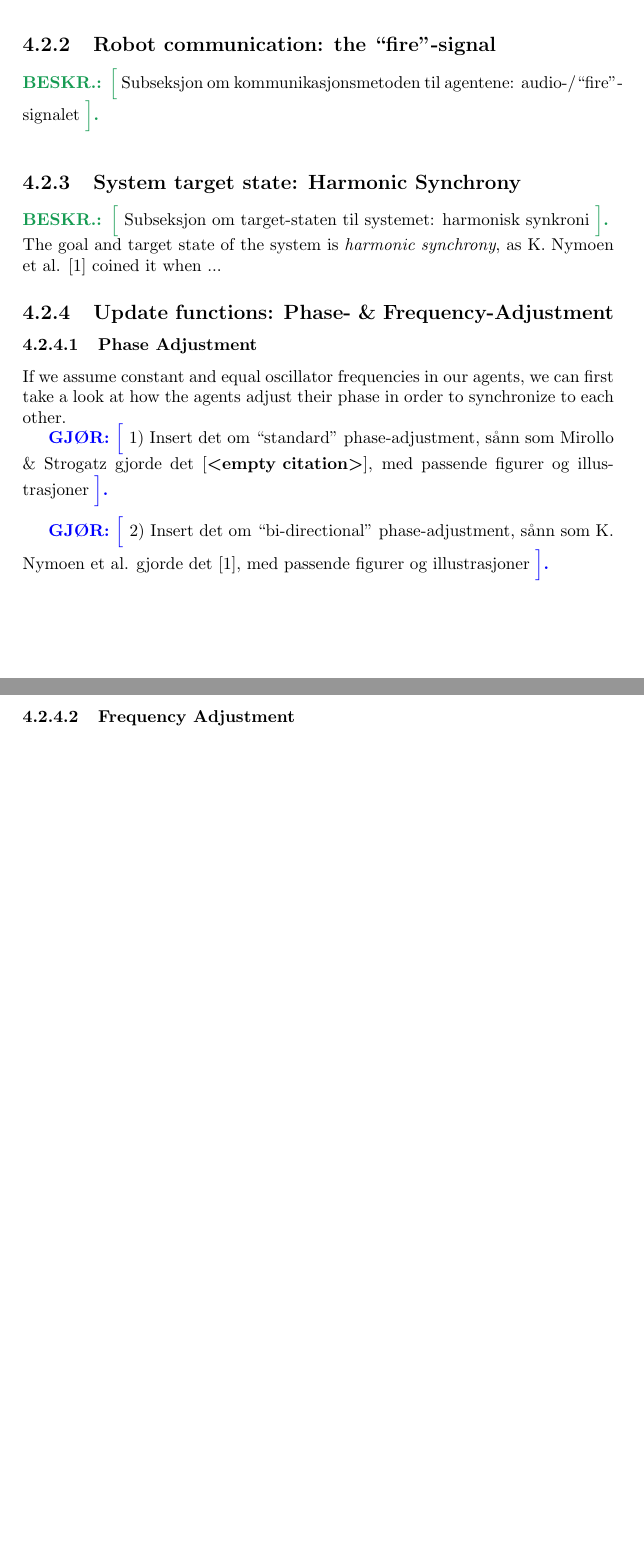
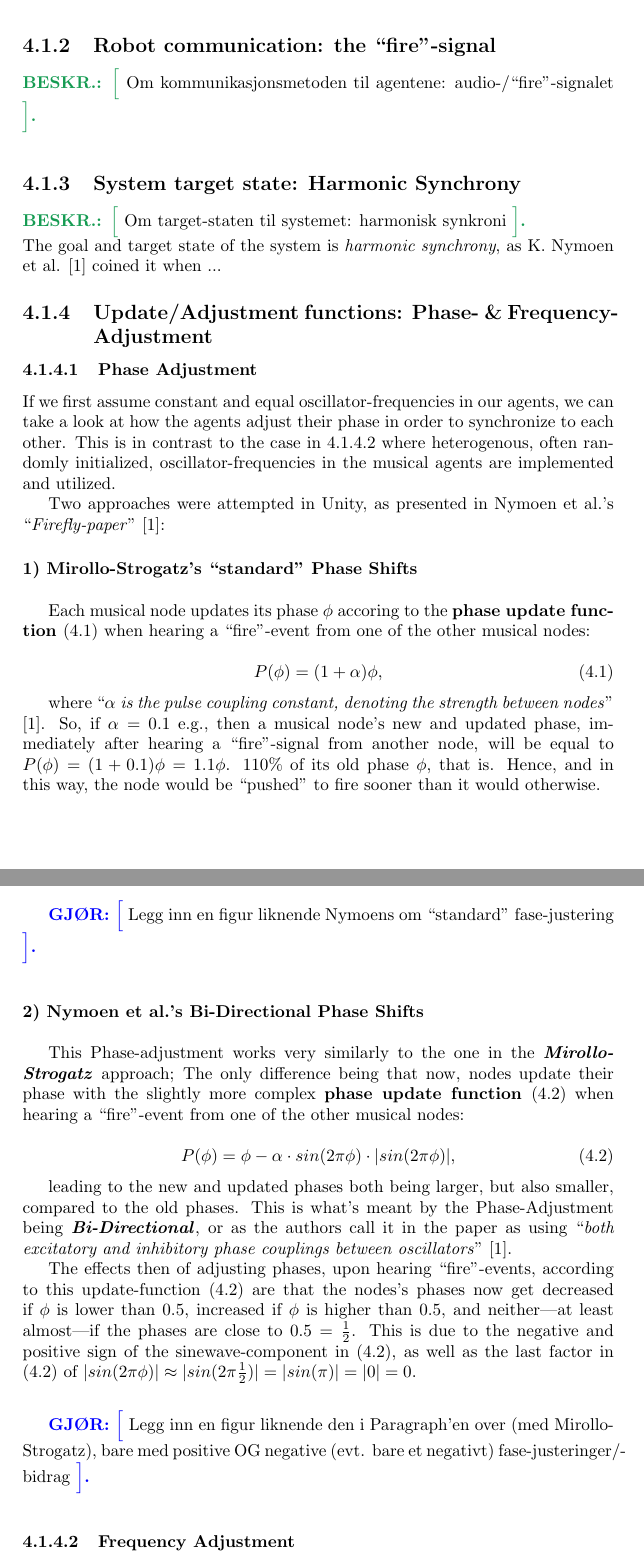
Before and after one commit to theRealSherapat/CompSA, a LaTeX thesis (Thesis/master.tex, which reads Thesis/Assets/Chapters/implementation_chapter.tex, Thesis/Assets/Declarations/set_these_new_commands.tex, Thesis/Assets/Declarations/use_these_packages.tex): two parts of pages 19 and 20 of 23, joined at a grey line, cut so that both start at the same text, the shorter picture padded with empty space. Compiled offline with pdfLaTeX.

Commit message:
no. 3 'Worklog-material -> thesis document'-session

```diff
--- a/Thesis/Assets/Chapters/implementation_chapter.tex
+++ b/Thesis/Assets/Chapters/implementation_chapter.tex
@@ -61,6 +63,6 @@ This chapter gives an overview of the developed musical multi-robot system. The
 
 	% SUBSEKSJONER TIL BASELINE-SEKSJONEN:
 
-	% Subseksjon om den enkelte noden/agenten med alle egenskaper den har osv.
+	% Om den enkelte noden/agenten med alle egenskaper den har osv.
 	\subsection{The node: the musical robot individual}
 	\label{subsec:node}
@@ -68,29 +70,64 @@ This chapter gives an overview of the developed musical multi-robot system. The
 
-	% Subseksjon om kommunikasjonsmetoden til agentene: audio-/``fire''-signalet
+
+	% Om kommunikasjonsmetoden til agentene: audio-/``fire''-signalet
 	\subsection{Robot communication: the ``fire''-signal}
 	\label{subsec:fire_signal}
-	\besk{Subseksjon om kommunikasjonsmetoden til agentene: audio-/``fire''-signalet}
+		\besk{Om kommunikasjonsmetoden til agentene: audio-/``fire''-signalet}
 
-	% Subseksjon om target-staten til systemet: harmonisk synkroni
+
+	% Om target-staten til systemet: harmonisk synkroni
 	\subsection{System target state: Harmonic Synchrony}
 	\label{subsec:harmonic_synchrony}
-	\besk{Subseksjon om target-staten til systemet: harmonisk synkroni}
-	The goal and target state of the system is \textit{harmonic synchrony}, as K. Nymoen et al. \cite{nymoen_synch} coined it when ...
+		\besk{Om target-staten til systemet: harmonisk synkroni}
+		The goal and target state of the system is \textit{harmonic synchrony}, as K. Nymoen et al. \cite{nymoen_synch} coined it when ...
 
-	% Subseksjon om update-functions for frekvens- og fase-oppdateringene
-	\subsection{Update functions: Phase- \& Frequency-Adjustment}
+
+	% Om Update-functions for frekvens- og fase-oppdateringene
+	\subsection{Update/Adjustment functions: Phase- \& Frequency-Adjustment}
 	\label{subsec:update_functions}
 		\subsubsection{Phase Adjustment}
-		If we assume constant and equal oscillator frequencies in our agents, we can first take a look at how the agents adjust their phase in order to synchronize to each other.
+		\label{subsubsec:phase_adj}
+			If we first assume constant and equal oscillator-frequencies in our agents, we can take a look at how the agents adjust their phase in order to synchronize to each other. This is in contrast to the case in \ref{subsubsec:freq_adj} where heterogenous, often randomly initialized, oscillator-frequencies in the musical agents are implemented and utilized.
 
-		\gjor{1) Insert det om ``standard'' phase-adjustment, sånn som Mirollo \& Strogatz gjorde det \cite{}, med passende figurer og illustrasjoner}
+			Two approaches were attempted in Unity, as presented in Nymoen et al.'s ``\textit{Firefly-paper}'' \cite{nymoen_synch}:
 
-		\gjor{2) Insert det om ``bi-directional'' phase-adjustment, sånn som K. Nymoen et al. gjorde det \cite{nymoen_synch}, med passende figurer og illustrasjoner}
+			\myparagraph{1) Mirollo-Strogatz's ``standard'' Phase Shifts}
+
+			Each musical node updates its phase $\phi$ accoring to the \textbf{phase update function \eqref{strog_phase}} when hearing a ``fire''-event from one of the other musical nodes:
+
+			\begin{equation}\label{strog_phase}
+			P(\phi) = (1 + \alpha)\phi	,
+			\end{equation}
+
+			where ``\textit{$\alpha$ is the pulse coupling constant, denoting the strength between nodes}'' \cite{nymoen_synch}. So, if $\alpha = 0.1$ e.g., then a musical node's new and updated phase, immediately after hearing a ``fire''-signal from another node, will be equal to $P(\phi) = (1 + 0.1)\phi = 1.1\phi$. 110\% of its old phase $\phi$, that is. Hence, and in this way, the node would be ``pushed'' to fire sooner than it would otherwise.
+
+			\sep
+
+			\gjor{Legg inn en figur liknende Nymoens om ``standard'' fase-justering}
+
+
+			\myparagraph{2) Nymoen et al.'s Bi-Directional Phase Shifts}
+
+			This Phase-adjustment works very similarly to the one in the \textbf{\textit{Mirollo-Strogatz}} approach; The only difference being that now, nodes update their phase with the slightly more complex \textbf{phase update function \eqref{nymoen_phase}} when hearing a ``fire''-event from one of the other musical nodes:
+
+			\begin{equation}\label{nymoen_phase}
+			P(\phi) = \phi - \alpha \cdot sin(2\pi\phi) \cdot | sin(2\pi\phi) |	,
+			\end{equation}
+
+			leading to the new and updated phases both being larger, but also smaller, compared to the old phases. This is what's meant by the Phase-Adjustment being \textbf{\textit{Bi-Directional}}, or as the authors call it in the paper as using ``\textit{both excitatory and inhibitory phase couplings between oscillators}'' \cite{nymoen_synch}.
+
+			The effects then of adjusting phases, upon hearing ``fire''-events, according to this update-function \eqref{nymoen_phase} are that the nodes's phases now get decreased if $\phi$ is lower than 0.5, increased if $\phi$ is higher than 0.5, and neither—at least almost—if the phases are close to $0.5 = \frac{1}{2}$. This is due to the negative and positive sign of the sinewave-component in \eqref{nymoen_phase}, as well as the last factor in \eqref{nymoen_phase} of $| sin(2\pi\phi) | \approx | sin(2\pi \frac{1}{2}) | = | sin(\pi) | = | 0 | = 0.$
+
+			\sep
+
+			\gjor{Legg inn en figur liknende den i Paragraph'en over (med Mirollo-Strogatz), bare med positive OG negative (evt. bare et negativt) fase-justeringer/-bidrag}
+
 
 
 
 		\subsubsection{Frequency Adjustment}
-		\gjor{Presenter hva Frequency-adjustment er (hvis det ikke ble tydelig nok i slutten av Seksjon-\ref{sec:baseline}), bygg opp fremgangsmåten på hvordan man oppnår Frequency-adjustment (som i reMarkable-notatet 'Logs' $\rightarrow$ 'Simulations' $\rightarrow$ 'Frequency adjustment', og Worklog'en) | med passende figurer og illustrasjoner}
+		\label{subsubsec:freq_adj}
+			\gjor{Presenter hva Frequency-adjustment er (hvis det ikke ble tydelig nok i slutten av Seksjon-\ref{sec:baseline}), bygg opp fremgangsmåten på hvordan man oppnår Frequency-adjustment (som i reMarkable-notatet 'Logs' $\rightarrow$ 'Simulations' $\rightarrow$ 'Frequency adjustment', og Worklog'en) | med passende figurer og illustrasjoner}
 
 
 
--- a/Thesis/Assets/Declarations/set_these_new_commands.tex
+++ b/Thesis/Assets/Declarations/set_these_new_commands.tex
@@ -7,6 +7,7 @@
 	\newcommand{\nl}{\newline} % to create a new line here.
 	\newcommand{\np}{\newpage} % to create new page from here on.
 	\newcommand{\sep}{\vspace{15px}} % to vertically insert space.
+	\newcommand{\myparagraph}[1]{\paragraph{#1}\mbox{}\\}
 
 % Lists:
 	\newcommand{\subitemize}[1]{\begin{itemize} \item{#1} \end{itemize}} % to itemize #1.
--- a/Thesis/Assets/Declarations/use_these_packages.tex
+++ b/Thesis/Assets/Declarations/use_these_packages.tex
@@ -3,7 +3,7 @@
 \usepackage[backend=biber,sortcites]{biblatex}
 \usepackage{Assets/DUO/duomasterforside}
 \usepackage[dvipsnames]{xcolor} % for å kunne et større nummer fargemodeller i en mer fleksibel pakke
-\usepackage{amsmath} % for equation*-environmentet
+\usepackage{amsmath} % for equation*-environmentet and if doing any serious mathematical layout with LaTeX
 \usepackage{subcaption} % for subfigure-environmentet
 
 
```
Also changed, not shown: Thesis/Assets/Chapters/experiments_and_results_chapter.tex (+2 -0 lines), Thesis/Assets/Chapters/tools_and_software_chapter.tex (+2 -1 lines), Thesis/Assets/HistoryArchive/ArchivedImplementation.tex (added, +14 -0 lines), Thesis/master.tex (+1 -1 lines), Thesis/README.md, Thesis/master.pdf, Thesis/Assets/Chapters/implementation_chapter.tex (63 more changed lines).
